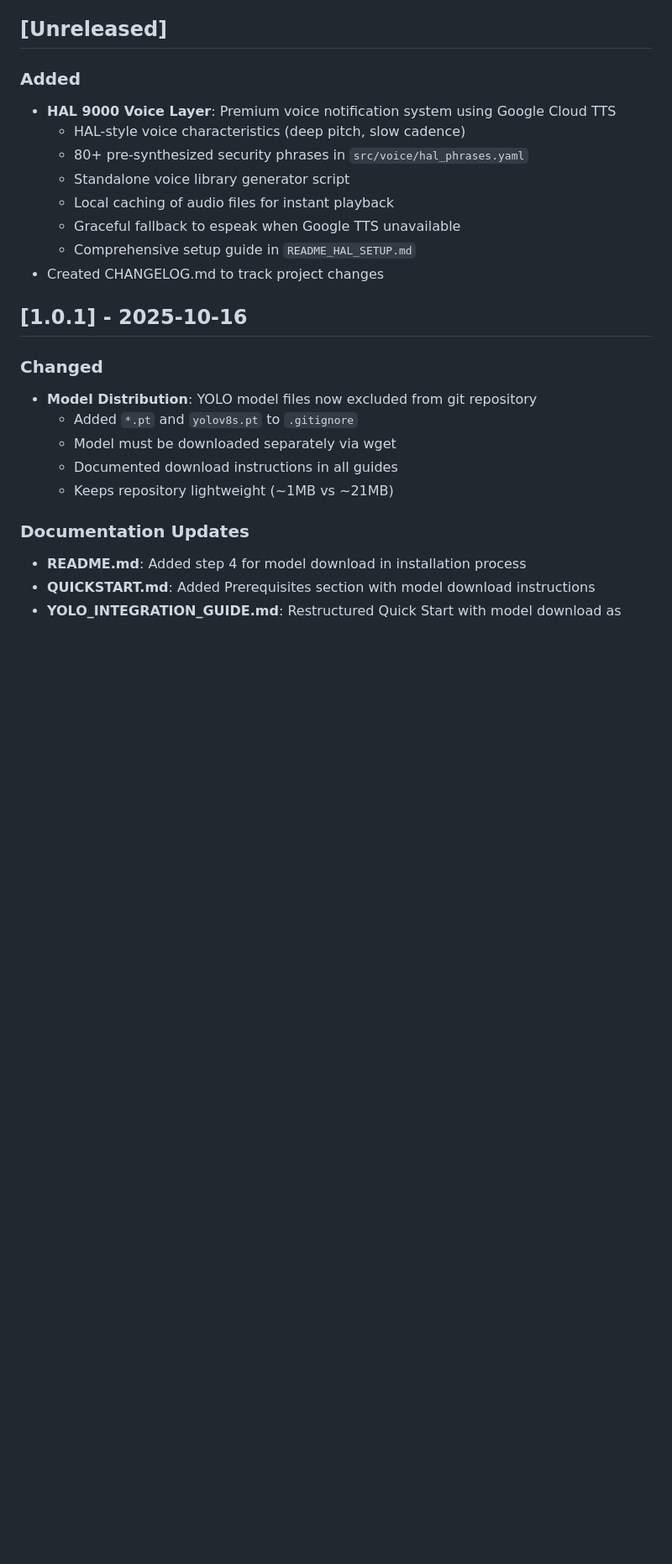
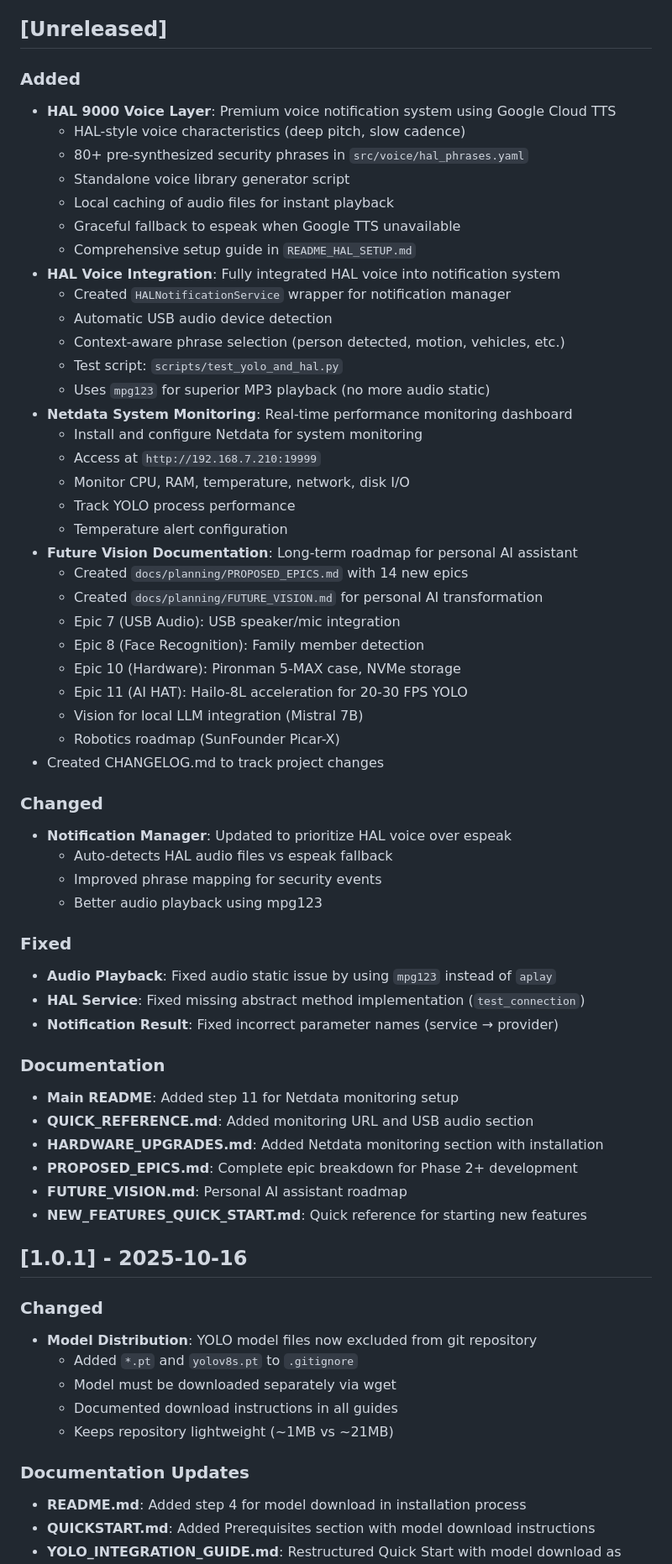
Before and after one commit to ramonbnuezjr/ai_home_security_notifications, a Markdown page: CHANGELOG.md, the part around the change. Shown at 84% size. Drawn GitHub-style; blank space fills up the shorter version.

Commit message:
docs: Update CHANGELOG with current session progress
- Added HAL voice integration details
- Documented Netdata monitoring setup
- Added future vision documentation
- Listed USB audio investigation
- Documented bug fixes and improvements

```diff
--- a/CHANGELOG.md
+++ b/CHANGELOG.md
@@ -14,7 +14,47 @@ The format is based on [Keep a Changelog](https://keepachangelog.com/en/1.0.0/).
   - Local caching of audio files for instant playback
   - Graceful fallback to espeak when Google TTS unavailable
   - Comprehensive setup guide in `README_HAL_SETUP.md`
+- **HAL Voice Integration**: Fully integrated HAL voice into notification system
+  - Created `HALNotificationService` wrapper for notification manager
+  - Automatic USB audio device detection
+  - Context-aware phrase selection (person detected, motion, vehicles, etc.)
+  - Test script: `scripts/test_yolo_and_hal.py`
+  - Uses `mpg123` for superior MP3 playback (no more audio static)
+- **Netdata System Monitoring**: Real-time performance monitoring dashboard
+  - Install and configure Netdata for system monitoring
+  - Access at `http://192.168.7.210:19999`
+  - Monitor CPU, RAM, temperature, network, disk I/O
+  - Track YOLO process performance
+  - Temperature alert configuration
+- **Future Vision Documentation**: Long-term roadmap for personal AI assistant
+  - Created `docs/planning/PROPOSED_EPICS.md` with 14 new epics
+  - Created `docs/planning/FUTURE_VISION.md` for personal AI transformation
+  - Epic 7 (USB Audio): USB speaker/mic integration
+  - Epic 8 (Face Recognition): Family member detection
+  - Epic 10 (Hardware): Pironman 5-MAX case, NVMe storage
+  - Epic 11 (AI HAT): Hailo-8L acceleration for 20-30 FPS YOLO
+  - Vision for local LLM integration (Mistral 7B)
+  - Robotics roadmap (SunFounder Picar-X)
 - Created CHANGELOG.md to track project changes
+
+### Changed
+- **Notification Manager**: Updated to prioritize HAL voice over espeak
+  - Auto-detects HAL audio files vs espeak fallback
+  - Improved phrase mapping for security events
+  - Better audio playback using mpg123
+
+### Fixed
+- **Audio Playback**: Fixed audio static issue by using `mpg123` instead of `aplay`
+- **HAL Service**: Fixed missing abstract method implementation (`test_connection`)
+- **Notification Result**: Fixed incorrect parameter names (service → provider)
+
+### Documentation
+- **Main README**: Added step 11 for Netdata monitoring setup
+- **QUICK_REFERENCE.md**: Added monitoring URL and USB audio section
+- **HARDWARE_UPGRADES.md**: Added Netdata monitoring section with installation
+- **PROPOSED_EPICS.md**: Complete epic breakdown for Phase 2+ development
+- **FUTURE_VISION.md**: Personal AI assistant roadmap
+- **NEW_FEATURES_QUICK_START.md**: Quick reference for starting new features
 
 ## [1.0.1] - 2025-10-16
 
```
